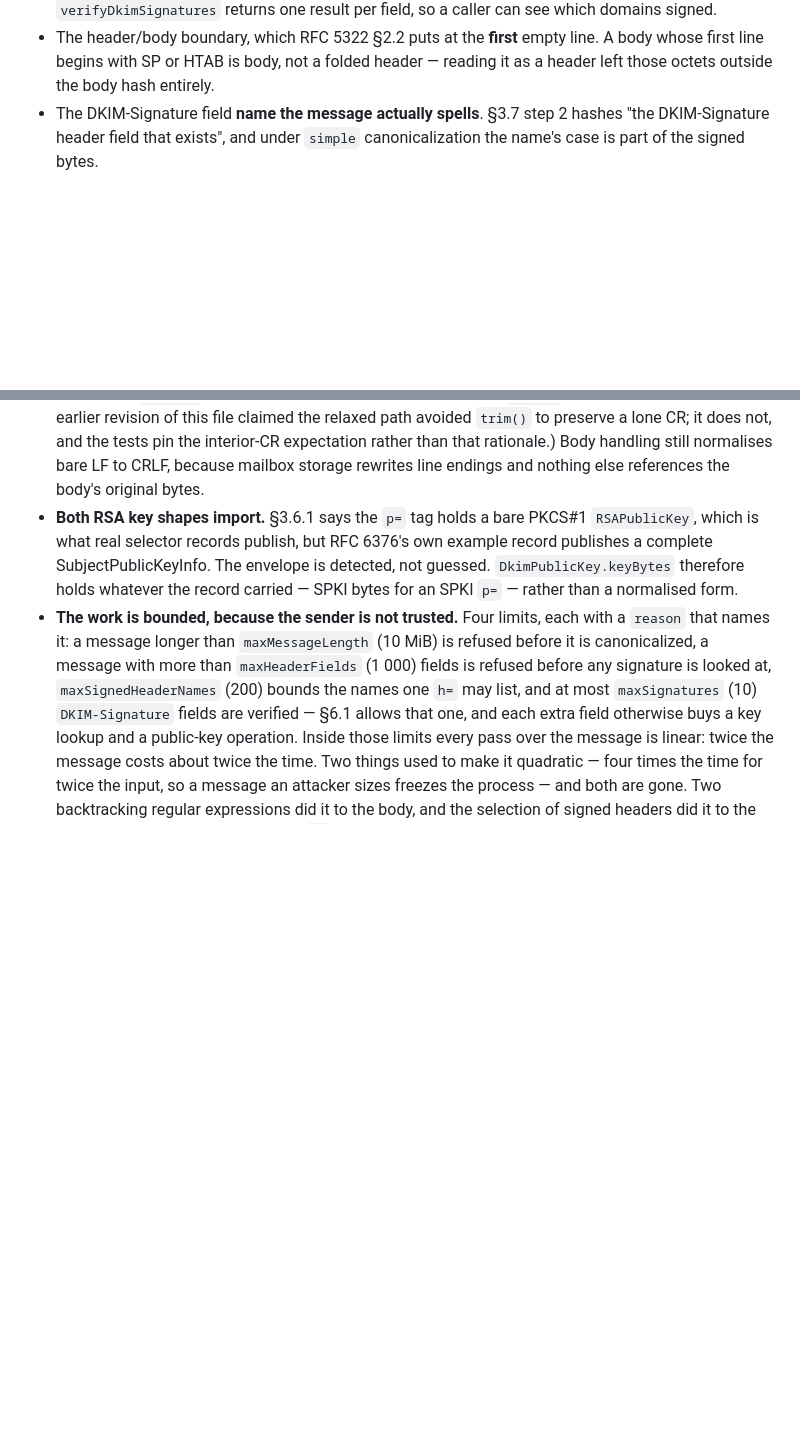
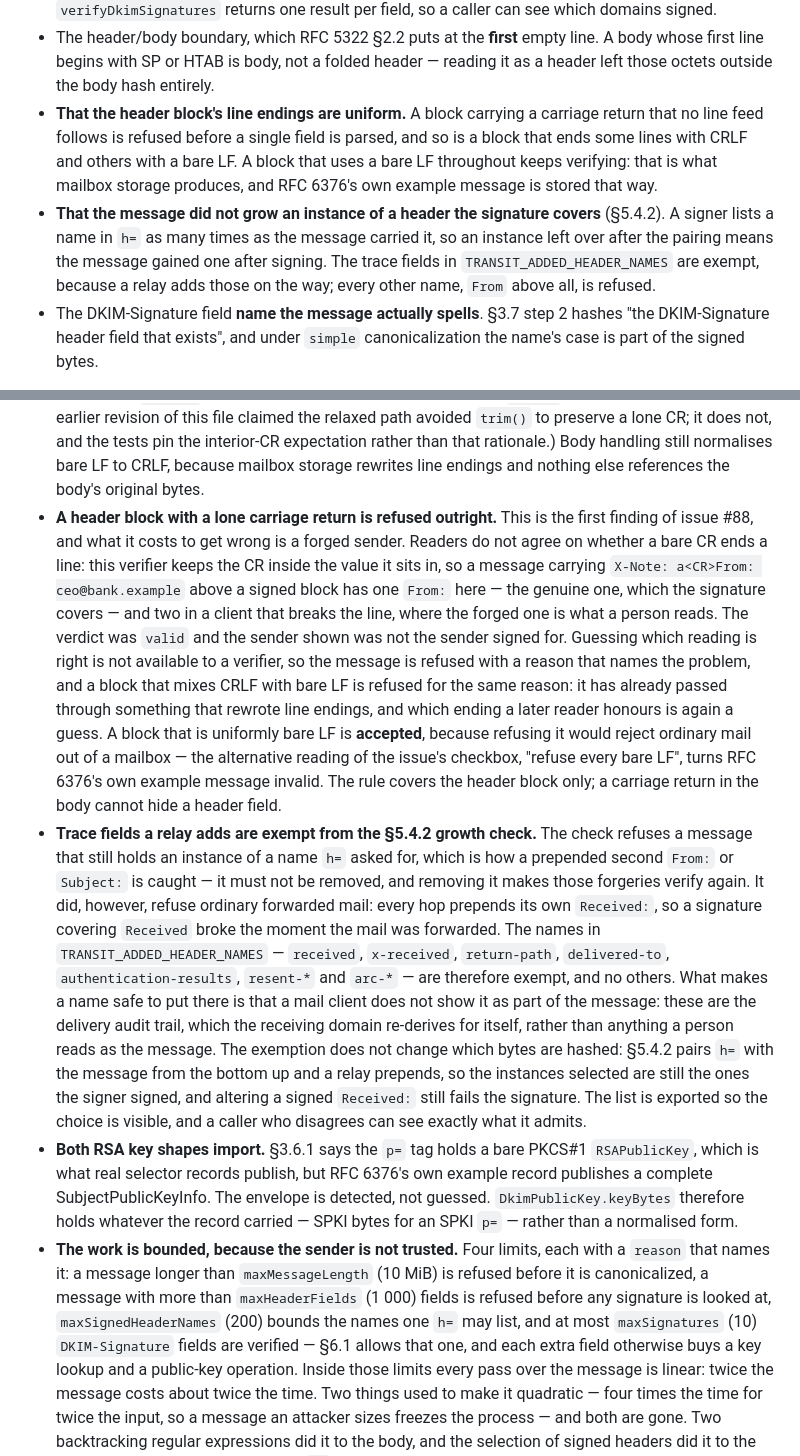
Before and after one commit to spy4x/ts-libs, a Markdown page: email/README.md, 2 parts joined by grey strips. GitHub-like rendering; blank space fills up the shorter version.

Commit message:
docs(email): document the line-ending rule and the transit list

```diff
--- a/email/README.md
+++ b/email/README.md
@@ -269,6 +269,16 @@ question: **does this message's `DKIM-Signature` verify against this key?**
 - The header/body boundary, which RFC 5322 §2.2 puts at the **first** empty line.
   A body whose first line begins with SP or HTAB is body, not a folded header —
   reading it as a header left those octets outside the body hash entirely.
+- **That the header block's line endings are uniform.** A block carrying a
+  carriage return that no line feed follows is refused before a single field is
+  parsed, and so is a block that ends some lines with CRLF and others with a bare
+  LF. A block that uses a bare LF throughout keeps verifying: that is what mailbox
+  storage produces, and RFC 6376's own example message is stored that way.
+- **That the message did not grow an instance of a header the signature covers**
+  (§5.4.2). A signer lists a name in `h=` as many times as the message carried it,
+  so an instance left over after the pairing means the message gained one after
+  signing. The trace fields in `TRANSIT_ADDED_HEADER_NAMES` are exempt, because a
+  relay adds those on the way; every other name, `From` above all, is refused.
 - The DKIM-Signature field **name the message actually spells**. §3.7 step 2
   hashes "the DKIM-Signature header field that exists", and under `simple`
   canonicalization the name's case is part of the signed bytes.
@@ -430,6 +440,38 @@ which propagates the resolver's rejection instead of reporting it.
   pin the interior-CR expectation rather than that rationale.) Body handling still
   normalises bare LF to CRLF, because mailbox storage rewrites line endings and
   nothing else references the body's original bytes.
+- **A header block with a lone carriage return is refused outright.** This is the
+  first finding of issue #88, and what it costs to get wrong is a forged sender.
+  Readers do not agree on whether a bare CR ends a line: this verifier keeps the
+  CR inside the value it sits in, so a message carrying
+  `X-Note: a<CR>From: ceo@bank.example` above a signed block has one `From:` here
+  — the genuine one, which the signature covers — and two in a client that breaks
+  the line, where the forged one is what a person reads. The verdict was `valid`
+  and the sender shown was not the sender signed for. Guessing which reading is
+  right is not available to a verifier, so the message is refused with a reason
+  that names the problem, and a block that mixes CRLF with bare LF is refused for
+  the same reason: it has already passed through something that rewrote line
+  endings, and which ending a later reader honours is again a guess. A block that
+  is uniformly bare LF is **accepted**, because refusing it would reject ordinary
+  mail out of a mailbox — the alternative reading of the issue's checkbox, "refuse
+  every bare LF", turns RFC 6376's own example message invalid. The rule covers
+  the header block only; a carriage return in the body cannot hide a header field.
+- **Trace fields a relay adds are exempt from the §5.4.2 growth check.** The check
+  refuses a message that still holds an instance of a name `h=` asked for, which is
+  how a prepended second `From:` or `Subject:` is caught — it must not be removed,
+  and removing it makes those forgeries verify again. It did, however, refuse
+  ordinary forwarded mail: every hop prepends its own `Received:`, so a signature
+  covering `Received` broke the moment the mail was forwarded. The names in
+  `TRANSIT_ADDED_HEADER_NAMES` — `received`, `x-received`, `return-path`,
+  `delivered-to`, `authentication-results`, `resent-*` and `arc-*` — are therefore
+  exempt, and no others. What makes a name safe to put there is that a mail client
+  does not show it as part of the message: these are the delivery audit trail,
+  which the receiving domain re-derives for itself, rather than anything a person
+  reads as the message. The exemption does not change which bytes are hashed: §5.4.2
+  pairs `h=` with the message from the bottom up and a relay prepends, so the
+  instances selected are still the ones the signer signed, and altering a signed
+  `Received:` still fails the signature. The list is exported so the choice is
+  visible, and a caller who disagrees can see exactly what it admits.
 - **Both RSA key shapes import.** §3.6.1 says the `p=` tag holds a bare PKCS#1
   `RSAPublicKey`, which is what real selector records publish, but RFC 6376's own
   example record publishes a complete SubjectPublicKeyInfo. The envelope is
```
